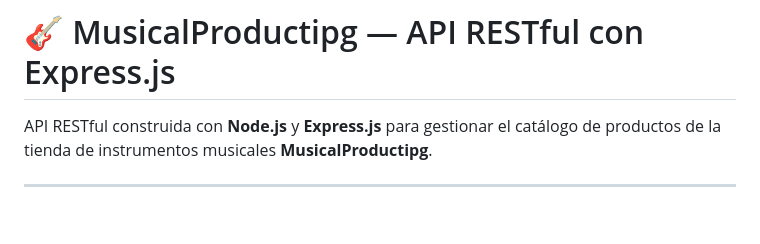
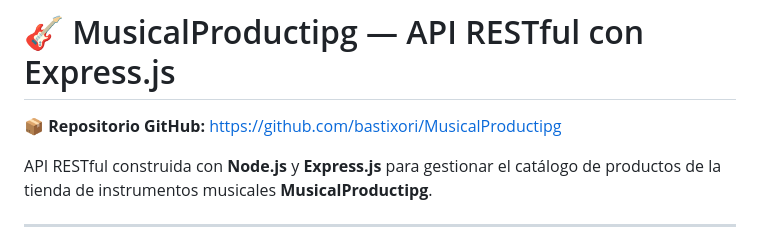
Before and after one commit to bastixori/MusicalProductipg, a Markdown page: README.md, the part around the change. Rendered like a GitHub page; blank space fills up the shorter version.

Commit message:
docs: agrega link de GitHub al inicio del README

```diff
--- a/README.md
+++ b/README.md
@@ -1,4 +1,6 @@
 # 🎸 MusicalProductipg — API RESTful con Express.js
+
+📦 **Repositorio GitHub:** [https://github.com/bastixori/MusicalProductipg](https://github.com/bastixori/MusicalProductipg)
 
 API RESTful construida con **Node.js** y **Express.js** para gestionar el catálogo de productos de la tienda de instrumentos musicales **MusicalProductipg**.
 
```
